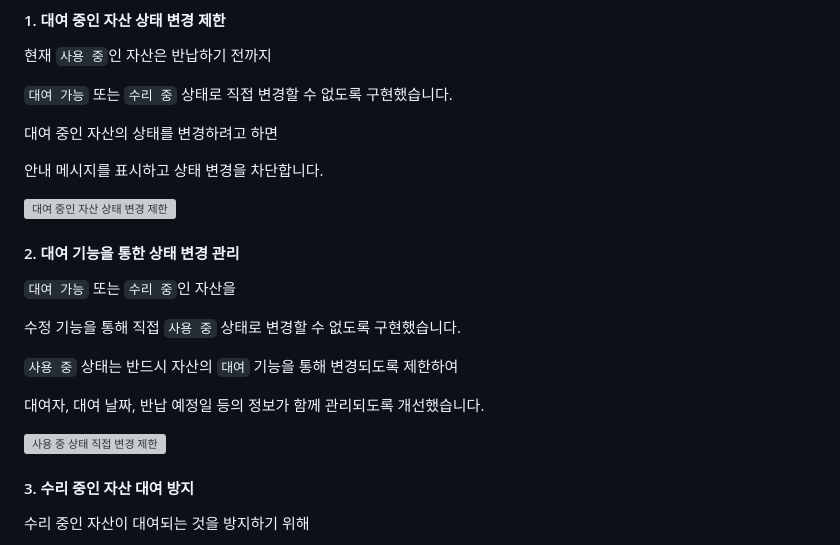
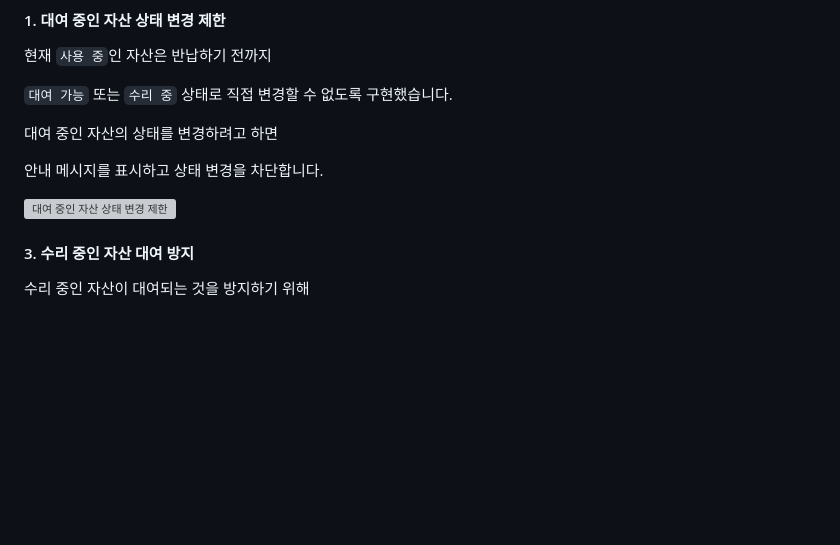
Before and after one commit to Yoon-junseo111/IT_asset_manager_program_project, a Markdown page: README.md, the part around the change. GitHub-like rendering; blank space fills up the shorter version; grey boxes are pictures that could not be loaded.

```diff
--- a/README.md
+++ b/README.md
@@ -516,18 +516,6 @@ Day 5에서 구현한 자산 관리 및 대여 이력 검색 기능을 기반으
 ![대여 중인 자산 상태 변경 제한](result/day6.png)
 
 
-#### 2. 대여 기능을 통한 상태 변경 관리
-
-`대여 가능` 또는 `수리 중`인 자산을
-
-수정 기능을 통해 직접 `사용 중` 상태로 변경할 수 없도록 구현했습니다.
-
-`사용 중` 상태는 반드시 자산의 `대여` 기능을 통해 변경되도록 제한하여
-
-대여자, 대여 날짜, 반납 예정일 등의 정보가 함께 관리되도록 개선했습니다.
-
-![사용 중 상태 직접 변경 제한](result/day6_1.png)
-
 
 #### 3. 수리 중인 자산 대여 방지
 
```
